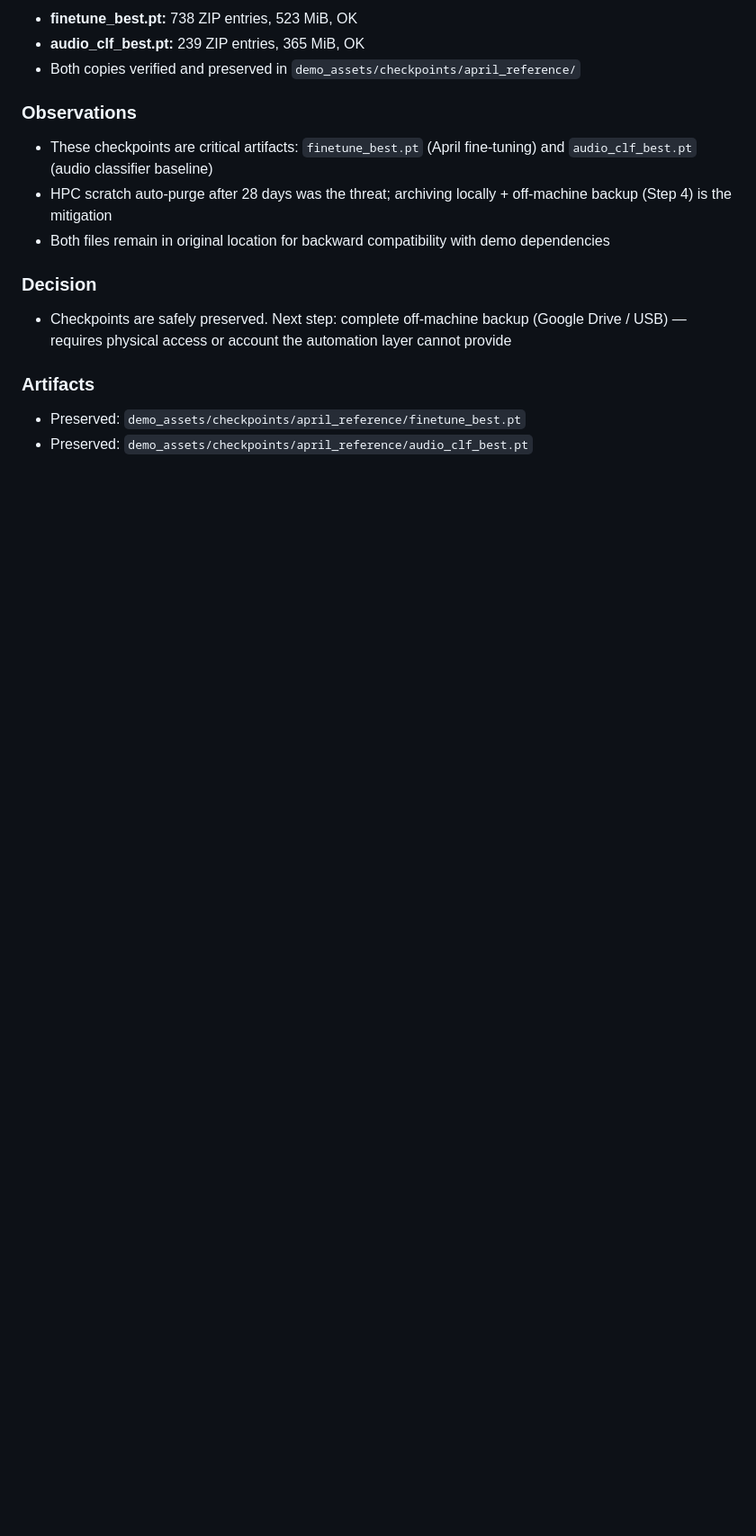
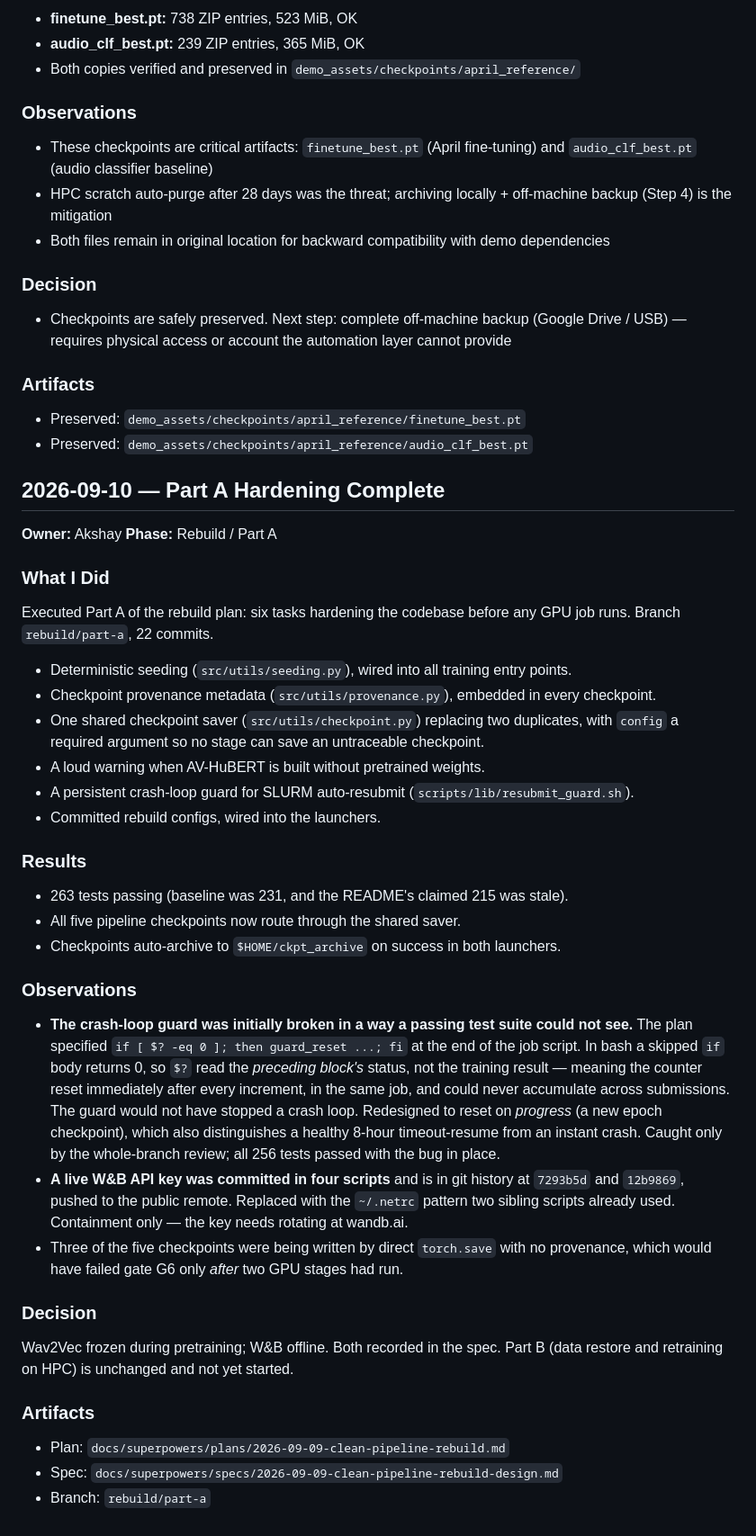
Before and after one commit to Akshay171124/SyncGuard, a Markdown page: docs/lab_notebook.md, the part around the change. Shown at 90% size. GitHub-like rendering; blank space fills up the shorter version.

Commit message:
docs: record Part A completion, freeze and offline decisions

```diff
--- a/docs/lab_notebook.md
+++ b/docs/lab_notebook.md
@@ -1372,3 +1372,48 @@ Preserved the two surviving checkpoint artifacts from April development after an
 ### Artifacts
 - Preserved: `demo_assets/checkpoints/april_reference/finetune_best.pt`
 - Preserved: `demo_assets/checkpoints/april_reference/audio_clf_best.pt`
+
+## 2026-09-10 — Part A Hardening Complete
+**Owner:** Akshay
+**Phase:** Rebuild / Part A
+
+### What I Did
+Executed Part A of the rebuild plan: six tasks hardening the codebase before any
+GPU job runs. Branch `rebuild/part-a`, 22 commits.
+
+- Deterministic seeding (`src/utils/seeding.py`), wired into all training entry points.
+- Checkpoint provenance metadata (`src/utils/provenance.py`), embedded in every checkpoint.
+- One shared checkpoint saver (`src/utils/checkpoint.py`) replacing two duplicates, with
+  `config` a required argument so no stage can save an untraceable checkpoint.
+- A loud warning when AV-HuBERT is built without pretrained weights.
+- A persistent crash-loop guard for SLURM auto-resubmit (`scripts/lib/resubmit_guard.sh`).
+- Committed rebuild configs, wired into the launchers.
+
+### Results
+- 263 tests passing (baseline was 231, and the README's claimed 215 was stale).
+- All five pipeline checkpoints now route through the shared saver.
+- Checkpoints auto-archive to `$HOME/ckpt_archive` on success in both launchers.
+
+### Observations
+- **The crash-loop guard was initially broken in a way a passing test suite could not
+  see.** The plan specified `if [ $? -eq 0 ]; then guard_reset ...; fi` at the end of the
+  job script. In bash a skipped `if` body returns 0, so `$?` read the *preceding block's*
+  status, not the training result — meaning the counter reset immediately after every
+  increment, in the same job, and could never accumulate across submissions. The guard
+  would not have stopped a crash loop. Redesigned to reset on *progress* (a new epoch
+  checkpoint), which also distinguishes a healthy 8-hour timeout-resume from an instant
+  crash. Caught only by the whole-branch review; all 256 tests passed with the bug in place.
+- **A live W&B API key was committed in four scripts** and is in git history at `7293b5d`
+  and `12b9869`, pushed to the public remote. Replaced with the `~/.netrc` pattern two
+  sibling scripts already used. Containment only — the key needs rotating at wandb.ai.
+- Three of the five checkpoints were being written by direct `torch.save` with no
+  provenance, which would have failed gate G6 only *after* two GPU stages had run.
+
+### Decision
+Wav2Vec frozen during pretraining; W&B offline. Both recorded in the spec.
+Part B (data restore and retraining on HPC) is unchanged and not yet started.
+
+### Artifacts
+- Plan: `docs/superpowers/plans/2026-09-09-clean-pipeline-rebuild.md`
+- Spec: `docs/superpowers/specs/2026-09-09-clean-pipeline-rebuild-design.md`
+- Branch: `rebuild/part-a`
```
Also changed, not shown: 1 other file.
